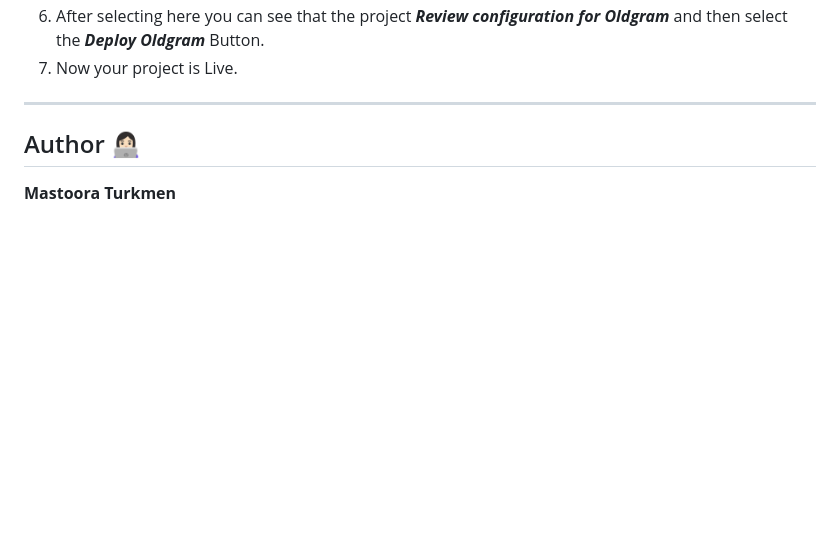
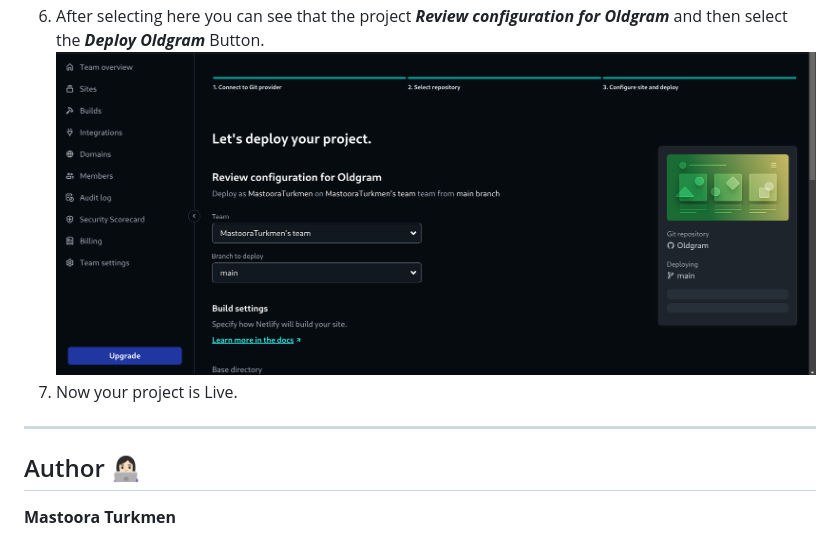
Before and after one commit to MastooraTurkmen/Oldgram, a Markdown page: README.md, the part around the change. GitHub-like rendering; pictures changed too: image-2.png (added); blank space fills up the shorter version.

Commit message:
netlify

```diff
--- a/README.md
+++ b/README.md
@@ -56,6 +56,7 @@ $ cd Oldgram
 5. Then write your project name and select it.
    ![Alt text](image-1.png)
 6. After selecting here you can see that the project **_Review configuration for Oldgram_** and then select the **_Deploy Oldgram_** Button.
+   ![Alt text](image-2.png)
 7. Now your project is Live.
 
 
```
